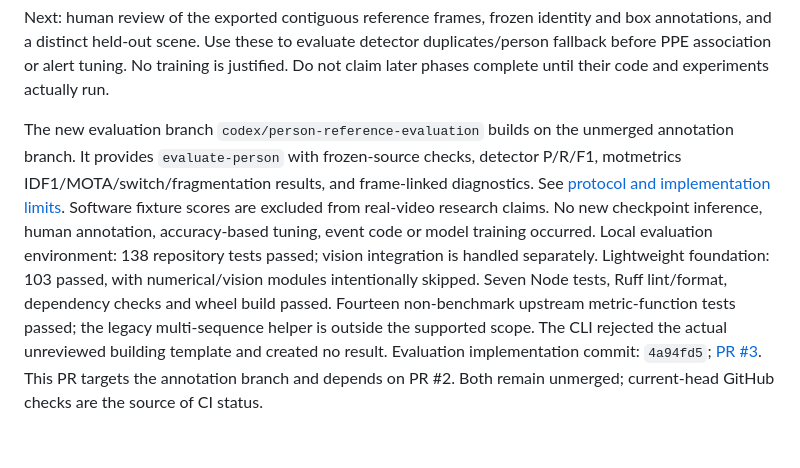
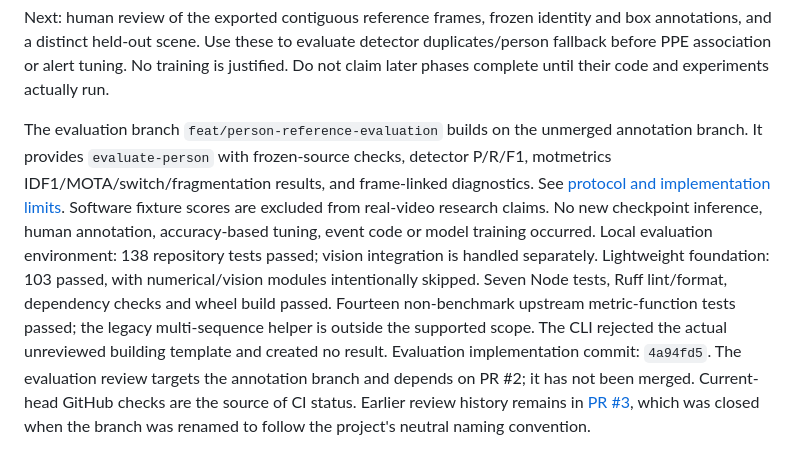
Before and after one commit to asadozzaman/worksite-vision-lab, a Markdown page: docs/PHASE_STATUS.md, the part around the change. Rendered like a GitHub page.

Commit message:
Align evaluation branch references with project naming

```diff
--- a/docs/PHASE_STATUS.md
+++ b/docs/PHASE_STATUS.md
@@ -154,7 +154,7 @@ and box annotations, and a distinct held-out scene. Use these to evaluate detect
 duplicates/person fallback before PPE association or alert tuning. No training is justified.
 Do not claim later phases complete until their code and experiments actually run.
 
-The new evaluation branch `codex/person-reference-evaluation` builds on the unmerged
+The evaluation branch `feat/person-reference-evaluation` builds on the unmerged
 annotation branch. It provides `evaluate-person` with frozen-source checks, detector
 P/R/F1, motmetrics IDF1/MOTA/switch/fragmentation results, and frame-linked diagnostics.
 See [protocol and implementation limits](PERSON_EVALUATION.md). Software fixture
@@ -166,6 +166,8 @@ modules intentionally skipped. Seven Node tests, Ruff lint/format, dependency
 checks and wheel build passed. Fourteen non-benchmark upstream metric-function
 tests passed; the legacy multi-sequence helper is outside the supported scope.
 The CLI rejected the actual unreviewed building template and created no result.
-Evaluation implementation commit: `4a94fd5`; [PR #3](https://github.com/asadozzaman/worksite-vision-lab/pull/3).
-This PR targets the annotation branch and depends on PR #2. Both remain unmerged;
-current-head GitHub checks are the source of CI status.
+Evaluation implementation commit: `4a94fd5`. The evaluation review targets the
+annotation branch and depends on PR #2; it has not been merged. Current-head
+GitHub checks are the source of CI status. Earlier review history remains in
+[PR #3](https://github.com/asadozzaman/worksite-vision-lab/pull/3), which was closed
+when the branch was renamed to follow the project's neutral naming convention.
```
Also changed, not shown: docs/EXPERIMENT_LOG.md (+1 -1 lines).
